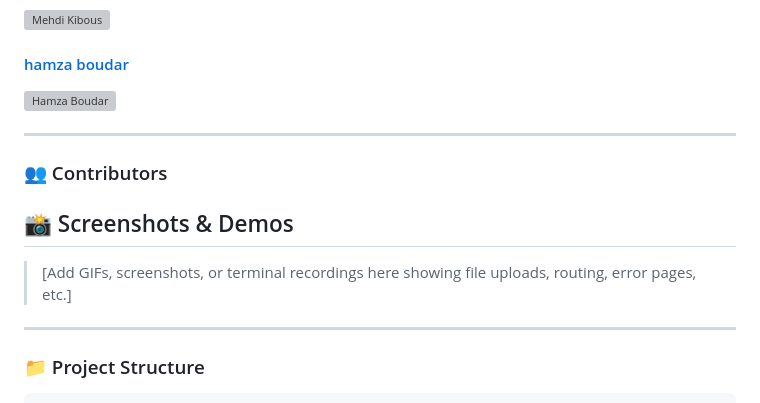
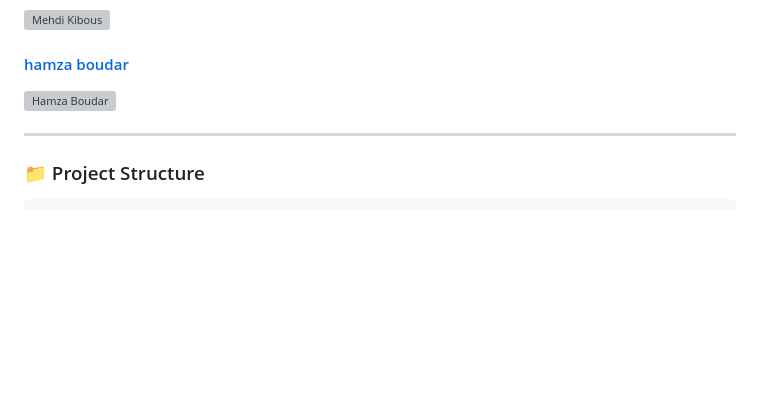
Before and after one commit to ahmedghounami/HttpServer, a Markdown page: README.md, the part around the change. GitHub-like rendering; blank space fills up the shorter version; grey boxes are pictures that could not be loaded.

````diff
--- a/README.md
+++ b/README.md
@@ -94,16 +94,6 @@ The config file lets you:
 
 ---
 
-### 👥 Contributors
-
-
-
-
-## 📸 Screenshots & Demos
-
-> [Add GIFs, screenshots, or terminal recordings here showing file uploads, routing, error pages, etc.]
-
----
 ### 📁 Project Structure
 
 ```
````
